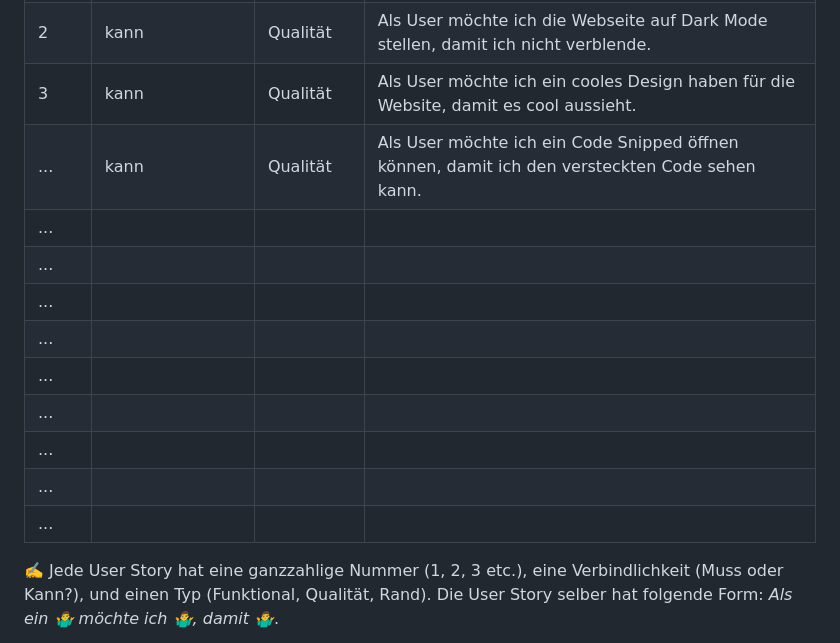
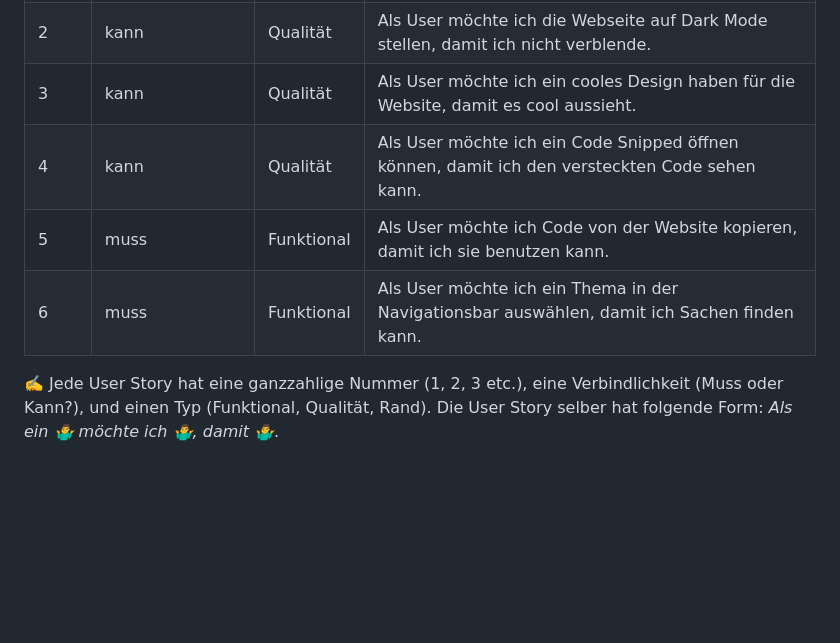
Before and after one commit to Kurizaki/LA1600, a Markdown page: Projekt Dokumentation.md, the part around the change. Drawn GitHub-style; blank space fills up the shorter version.

```diff
--- a/Projekt Dokumentation.md
+++ b/Projekt Dokumentation.md
@@ -24,16 +24,10 @@ Gruppe Grapefruit Angelov, Koelewijn, Jeanneret Winsky, Oesch
 | 1    |      muss       | Funktional | Als User möchte ich möchte ich auf die Seite kommen mit eimen Link, damit die Seite funktioniert.|
 | 2    |      kann       | Qualität   | Als User möchte ich die Webseite auf Dark Mode stellen, damit ich nicht verblende. |
 | 3    |      kann       | Qualität   | Als User möchte ich ein cooles Design haben für die Website, damit es cool aussieht. |
-| ...  |      kann       | Qualität   | Als User möchte ich ein Code Snipped öffnen können, damit ich den versteckten Code sehen kann. |
-| ...  |                 |      |                                    |
-| ...  |                 |      |                                    |
-| ...  |                 |      |                                    |
-| ...  |                 |      |                                    |
-| ...  |                 |      |                                    |
-| ...  |                 |      |                                    |
-| ...  |                 |      |                                    |
-| ...  |                 |      |                                    |
-| ...  |                 |      |                                    |
+| 4    |      kann       | Qualität   | Als User möchte ich ein Code Snipped öffnen können, damit ich den versteckten Code sehen kann. |
+| 5    |      muss       | Funktional | Als User möchte ich  Code von der Website kopieren, damit ich sie benutzen kann. |
+| 6    |      muss       | Funktional | Als User möchte ich ein Thema in der Navigationsbar auswählen, damit ich Sachen finden kann. |
+
 
 ✍️ Jede User Story hat eine ganzzahlige Nummer (1, 2, 3 etc.), eine Verbindlichkeit (Muss oder Kann?), und einen Typ (Funktional, Qualität, Rand). Die User Story selber hat folgende Form: *Als ein 🤷‍♂️ möchte ich 🤷‍♂️, damit 🤷‍♂️*.
 
```
